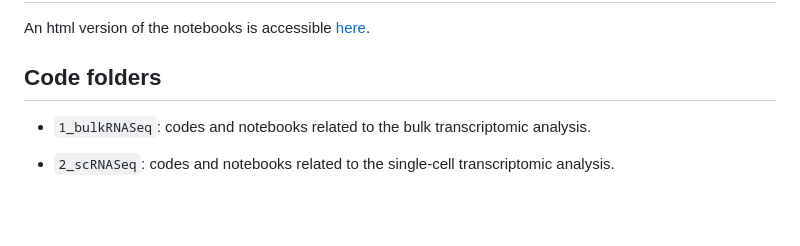
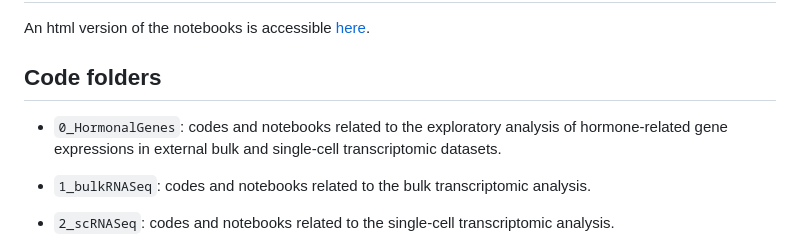
Before and after one commit to GiuseppeTestaLab/noha, a Markdown page: README.md, the part around the change. Rendered like a GitHub page; blank space fills up the shorter version.

Commit message:
Add description for 0_HormonalGenes code folder

```diff
--- a/README.md
+++ b/README.md
@@ -43,6 +43,8 @@ An html version of the notebooks is accessible [here](https://giuseppetestalab.g
 
 ## Code folders
 
+*  `0_HormonalGenes`: codes and notebooks related to the exploratory analysis of hormone-related gene expressions in external bulk and single-cell transcriptomic datasets.
+
 * `1_bulkRNASeq`: codes and notebooks related to the bulk transcriptomic analysis.
 
 * `2_scRNASeq`: codes and notebooks related to the single-cell transcriptomic analysis.
```
